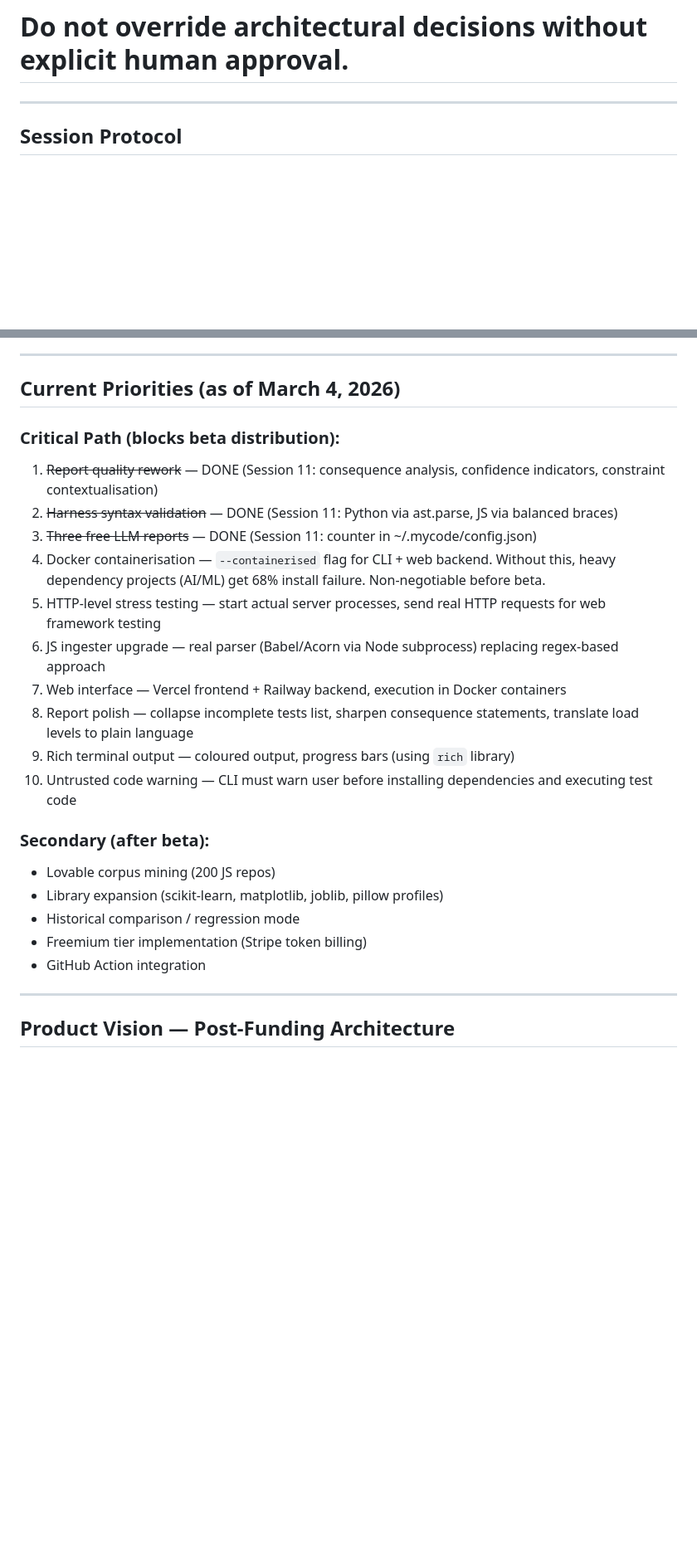
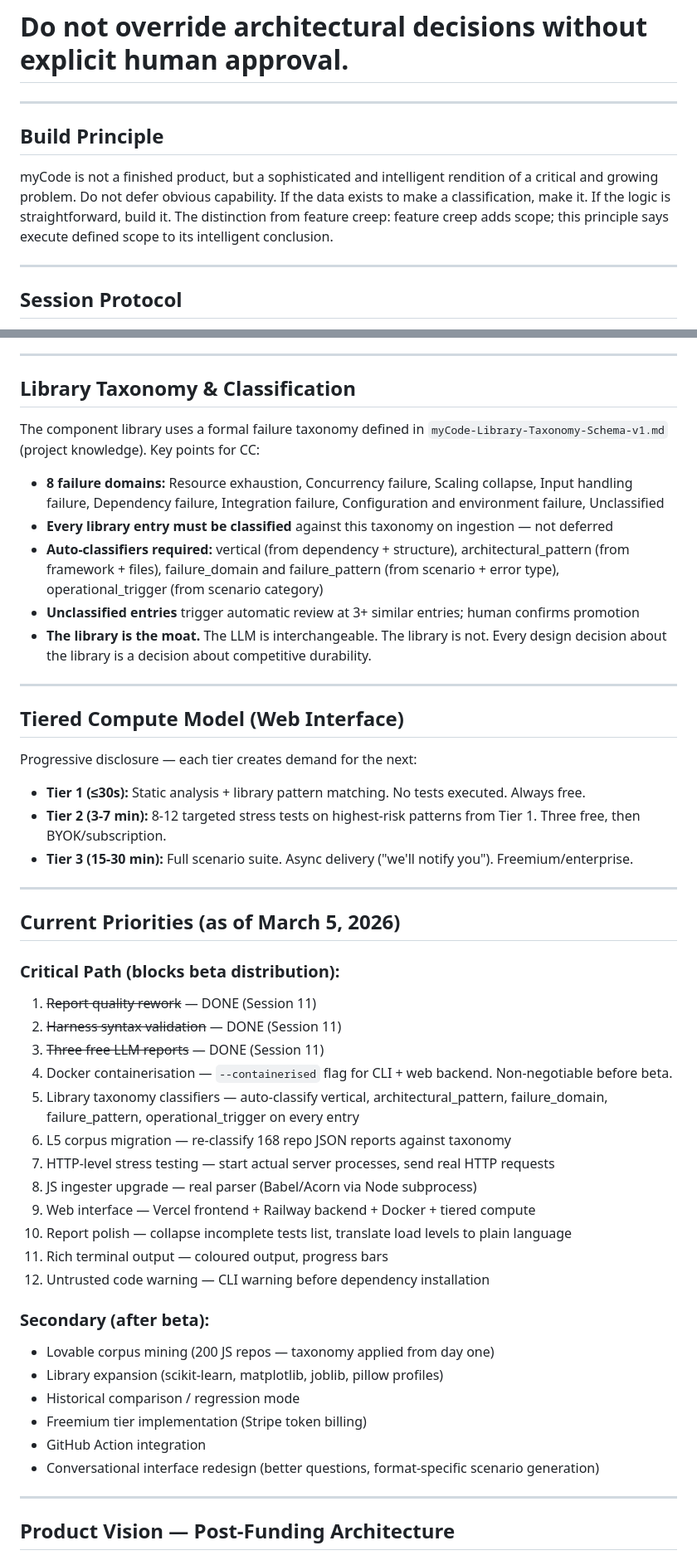
Before and after one commit to Manav-Guha/mycode, a Markdown page: CLAUDE.md, 2 parts joined by grey strips. Shown at 83% size. Drawn GitHub-style; blank space fills up the shorter version.

Commit message:
Library taxonomy v1, CLAUDE.md v3.3, updated MEMORY.md

```diff
--- a/CLAUDE.md
+++ b/CLAUDE.md
@@ -3,6 +3,12 @@
 # This file contains ONLY what cannot be discovered from source code.
 # Read source files directly for implementation details.
 # Do not override architectural decisions without explicit human approval.
+
+---
+
+## Build Principle
+
+myCode is not a finished product, but a sophisticated and intelligent rendition of a critical and growing problem. Do not defer obvious capability. If the data exists to make a classification, make it. If the logic is straightforward, build it. The distinction from feature creep: feature creep adds scope; this principle says execute defined scope to its intelligent conclusion.
 
 ---
 
@@ -115,26 +121,51 @@ The report must:
 
 ---
 
-## Current Priorities (as of March 4, 2026)
+## Library Taxonomy & Classification
+
+The component library uses a formal failure taxonomy defined in `myCode-Library-Taxonomy-Schema-v1.md` (project knowledge). Key points for CC:
+
+- **8 failure domains:** Resource exhaustion, Concurrency failure, Scaling collapse, Input handling failure, Dependency failure, Integration failure, Configuration and environment failure, Unclassified
+- **Every library entry must be classified** against this taxonomy on ingestion — not deferred
+- **Auto-classifiers required:** vertical (from dependency + structure), architectural_pattern (from framework + files), failure_domain and failure_pattern (from scenario + error type), operational_trigger (from scenario category)
+- **Unclassified entries** trigger automatic review at 3+ similar entries; human confirms promotion
+- **The library is the moat.** The LLM is interchangeable. The library is not. Every design decision about the library is a decision about competitive durability.
+
+---
+
+## Tiered Compute Model (Web Interface)
+
+Progressive disclosure — each tier creates demand for the next:
+
+- **Tier 1 (≤30s):** Static analysis + library pattern matching. No tests executed. Always free.
+- **Tier 2 (3-7 min):** 8-12 targeted stress tests on highest-risk patterns from Tier 1. Three free, then BYOK/subscription.
+- **Tier 3 (15-30 min):** Full scenario suite. Async delivery ("we'll notify you"). Freemium/enterprise.
+
+---
+
+## Current Priorities (as of March 5, 2026)
 
 ### Critical Path (blocks beta distribution):
-1. ~~Report quality rework~~ — DONE (Session 11: consequence analysis, confidence indicators, constraint contextualisation)
-2. ~~Harness syntax validation~~ — DONE (Session 11: Python via ast.parse, JS via balanced braces)
-3. ~~Three free LLM reports~~ — DONE (Session 11: counter in ~/.mycode/config.json)
-4. Docker containerisation — `--containerised` flag for CLI + web backend. Without this, heavy dependency projects (AI/ML) get 68% install failure. Non-negotiable before beta.
-5. HTTP-level stress testing — start actual server processes, send real HTTP requests for web framework testing
-6. JS ingester upgrade — real parser (Babel/Acorn via Node subprocess) replacing regex-based approach
-7. Web interface — Vercel frontend + Railway backend, execution in Docker containers
-8. Report polish — collapse incomplete tests list, sharpen consequence statements, translate load levels to plain language
-9. Rich terminal output — coloured output, progress bars (using `rich` library)
-10. Untrusted code warning — CLI must warn user before installing dependencies and executing test code
+1. ~~Report quality rework~~ — DONE (Session 11)
+2. ~~Harness syntax validation~~ — DONE (Session 11)
+3. ~~Three free LLM reports~~ — DONE (Session 11)
+4. Docker containerisation — `--containerised` flag for CLI + web backend. Non-negotiable before beta.
+5. Library taxonomy classifiers — auto-classify vertical, architectural_pattern, failure_domain, failure_pattern, operational_trigger on every entry
+6. L5 corpus migration — re-classify 168 repo JSON reports against taxonomy
+7. HTTP-level stress testing — start actual server processes, send real HTTP requests
+8. JS ingester upgrade — real parser (Babel/Acorn via Node subprocess)
+9. Web interface — Vercel frontend + Railway backend + Docker + tiered compute
+10. Report polish — collapse incomplete tests list, translate load levels to plain language
+11. Rich terminal output — coloured output, progress bars
+12. Untrusted code warning — CLI warning before dependency installation
 
 ### Secondary (after beta):
-- Lovable corpus mining (200 JS repos)
+- Lovable corpus mining (200 JS repos — taxonomy applied from day one)
 - Library expansion (scikit-learn, matplotlib, joblib, pillow profiles)
 - Historical comparison / regression mode
 - Freemium tier implementation (Stripe token billing)
 - GitHub Action integration
+- Conversational interface redesign (better questions, format-specific scenario generation)
 
 ---
 
```
Also changed, not shown: other parts of CLAUDE.md (+1 -1 lines), MEMORY.md (+21 -8 lines), myCode-Library-Taxonomy-Schema-v1.md (added, +275 -0 lines).
